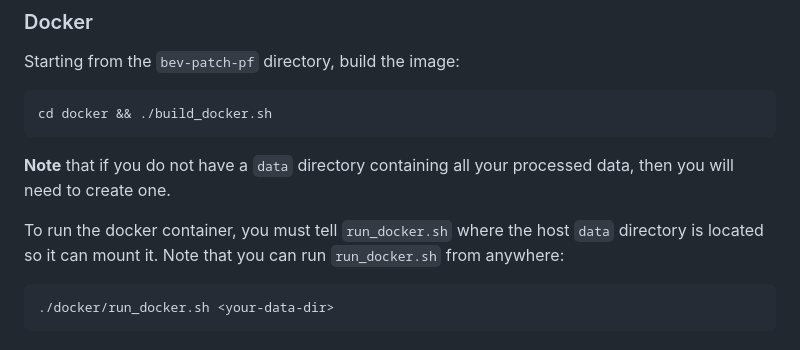
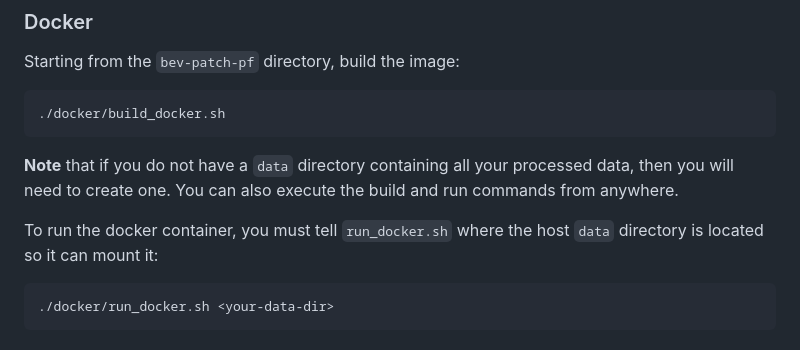
Before and after one commit to ut-amrl/bev-patch-pf, a Markdown page: README.md, the part around the change. Rendered like a GitHub page.

Commit message:
Update README with build/run anywhere note

````diff
--- a/README.md
+++ b/README.md
@@ -43,11 +43,11 @@ pip install accelerate
 
 Starting from the `bev-patch-pf` directory, build the image:
 ```bash
-cd docker && ./build_docker.sh
+./docker/build_docker.sh
 ```
-**Note** that if you do not have a `data` directory containing all your processed data, then you will need to create one.
+**Note** that if you do not have a `data` directory containing all your processed data, then you will need to create one. You can also execute the build and run commands from anywhere.
 
-To run the docker container, you must tell `run_docker.sh` where the host `data` directory is located so it can mount it. Note that you can run `run_docker.sh` from anywhere:
+To run the docker container, you must tell `run_docker.sh` where the host `data` directory is located so it can mount it:
 ```bash
 ./docker/run_docker.sh <your-data-dir>
 ```
````
